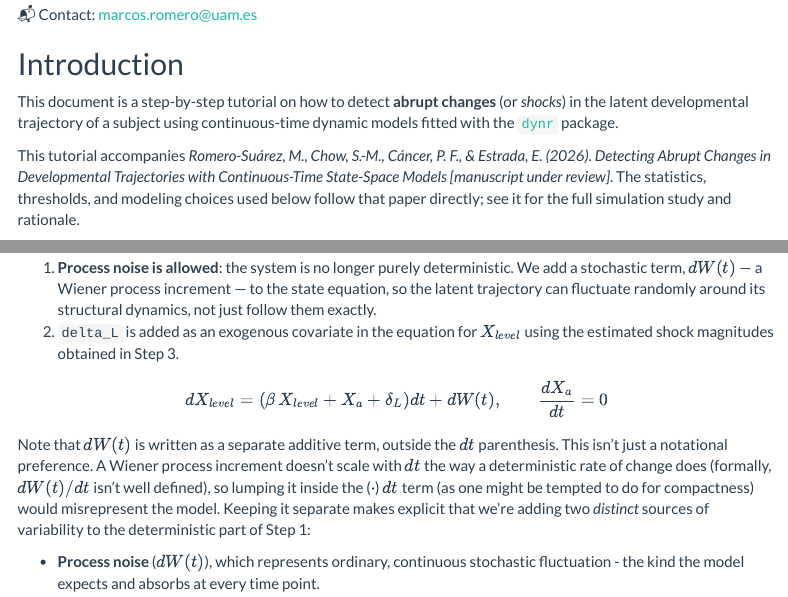
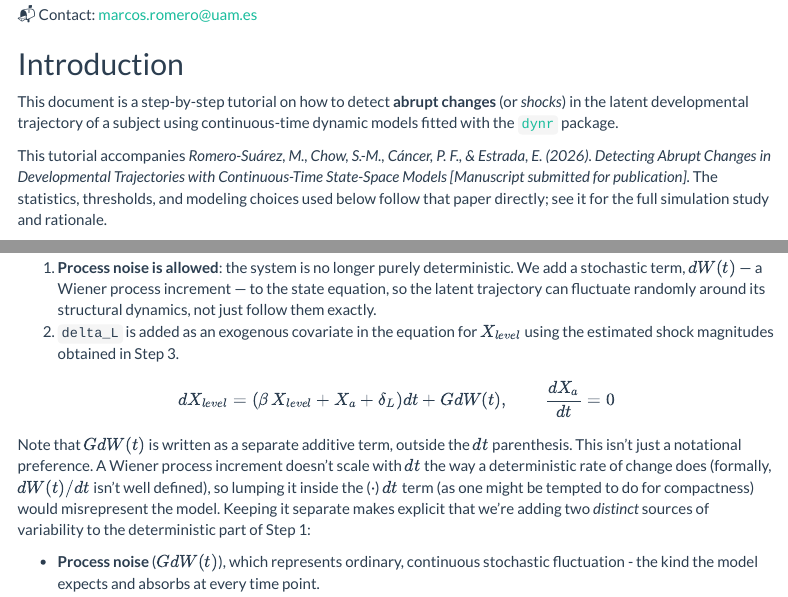
Before and after one commit to PFernandez-Cancer/abrupt_changes, an R Markdown document (AbruptChanges.Rmd): the page in a window 1100 px wide, from 170 px down, and a second part further down, joined at a grey line. Rendered offline with R 4.5, knitr and Pandoc, with nearby package versions; some code elsewhere in the file could not run offline; menus at the side of the page are left out.

```diff
--- a/AbruptChanges.Rmd
+++ b/AbruptChanges.Rmd
@@ -22,7 +22,7 @@
 
 This document is a step-by-step tutorial on how to detect **abrupt changes** (or *shocks*) in the latent developmental trajectory of a subject using continuous-time dynamic models fitted with the [`dynr`](https://cran.r-project.org/package=dynr) package.
 
-This tutorial accompanies *Romero-Suárez, M., Chow, S.-M., Cáncer, P. F., & Estrada, E. (2026). Detecting Abrupt Changes in Developmental Trajectories with Continuous-Time State-Space Models [manuscript under review]*. The statistics, thresholds, and modeling choices used below follow that paper directly; see it for the full simulation study and rationale.
+This tutorial accompanies *Romero-Suárez, M., Chow, S.-M., Cáncer, P. F., & Estrada, E. (2026). Detecting Abrupt Changes in Developmental Trajectories with Continuous-Time State-Space Models [Manuscript submitted for publication]*. The statistics, thresholds, and modeling choices used below follow that paper directly; see it for the full simulation study and rationale.
 
 The overall logic is as follows:
 
@@ -155,11 +155,11 @@
 2. `delta_L` is added as an exogenous covariate in the equation for $X_{level}$ using the estimated shock magnitudes obtained in Step 3.
 
 $$
-dX_{level} = (\beta \, X_{level} + X_a + \delta_L)dt + dW(t), \qquad \frac{dX_a}{dt} = 0
+dX_{level} = (\beta \, X_{level} + X_a + \delta_L)dt + GdW(t), \qquad \frac{dX_a}{dt} = 0
 $$
-Note that $dW(t)$ is written as a separate additive term, outside the $dt$ parenthesis. This isn't just a notational preference. A Wiener process increment doesn't scale with $dt$ the way a deterministic rate of change does (formally, $dW(t)/dt$ isn't well defined), so lumping it inside the (·) $dt$ term (as one might be tempted to do for compactness) would misrepresent the model. Keeping it separate makes explicit that we're adding two *distinct* sources of variability to the deterministic part of Step 1:
+Note that $GdW(t)$ is written as a separate additive term, outside the $dt$ parenthesis. This isn't just a notational preference. A Wiener process increment doesn't scale with $dt$ the way a deterministic rate of change does (formally, $dW(t)/dt$ isn't well defined), so lumping it inside the (·) $dt$ term (as one might be tempted to do for compactness) would misrepresent the model. Keeping it separate makes explicit that we're adding two *distinct* sources of variability to the deterministic part of Step 1:
 
-- **Process noise** ($dW(t)$), which represents ordinary, continuous stochastic fluctuation - the kind the model expects and absorbs at every time point.
+- **Process noise** ($GdW(t)$), which represents ordinary, continuous stochastic fluctuation - the kind the model expects and absorbs at every time point.
 
 - **Shocks** ($\delta_L$), which are discrete, pointwise jumps at specific times, already localized in Step 2 and now fed into the model as a known covariate rather than left to be reinterpreted as noise.
 
```
Also changed, not shown: AbruptChanges.Rmd (2 more changed lines).
